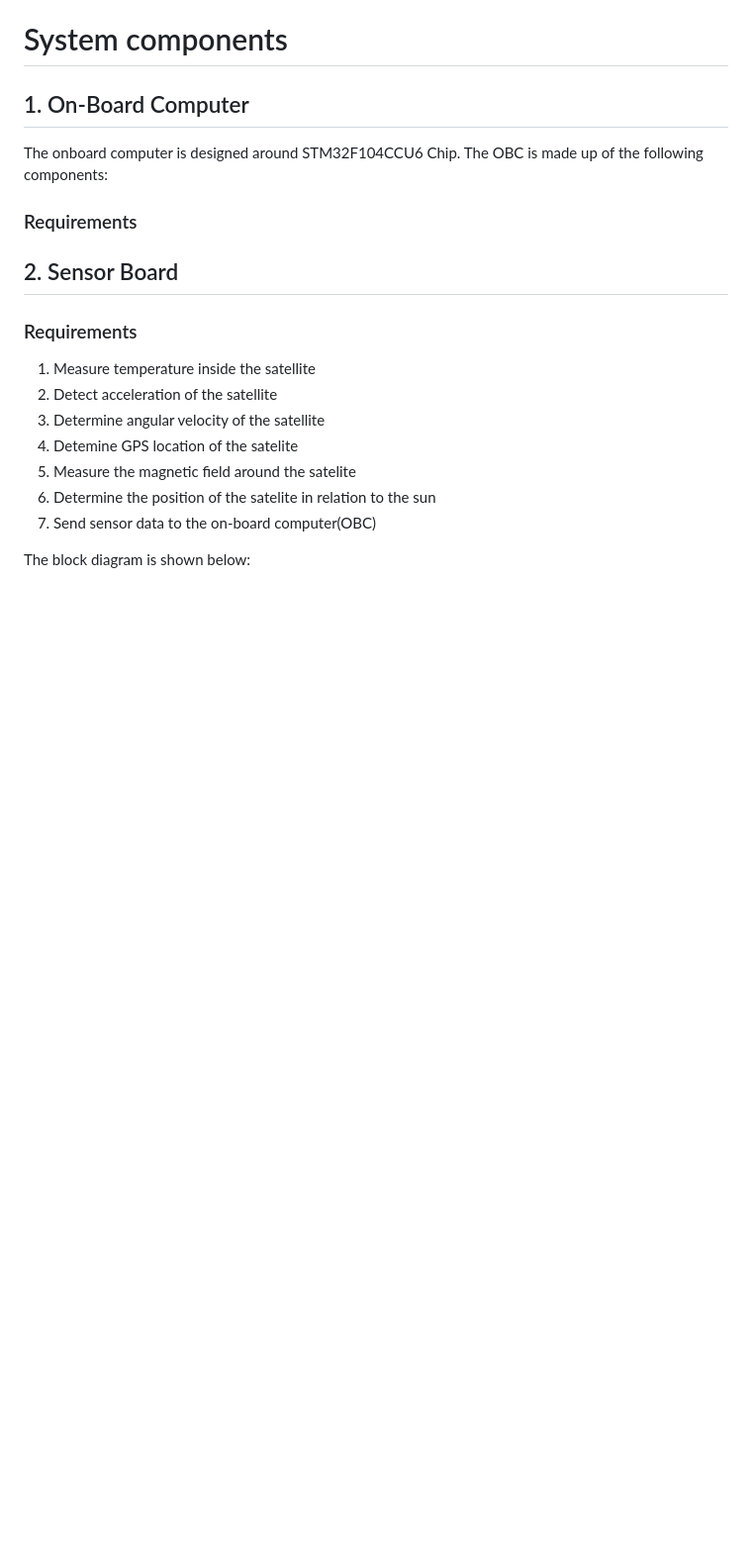
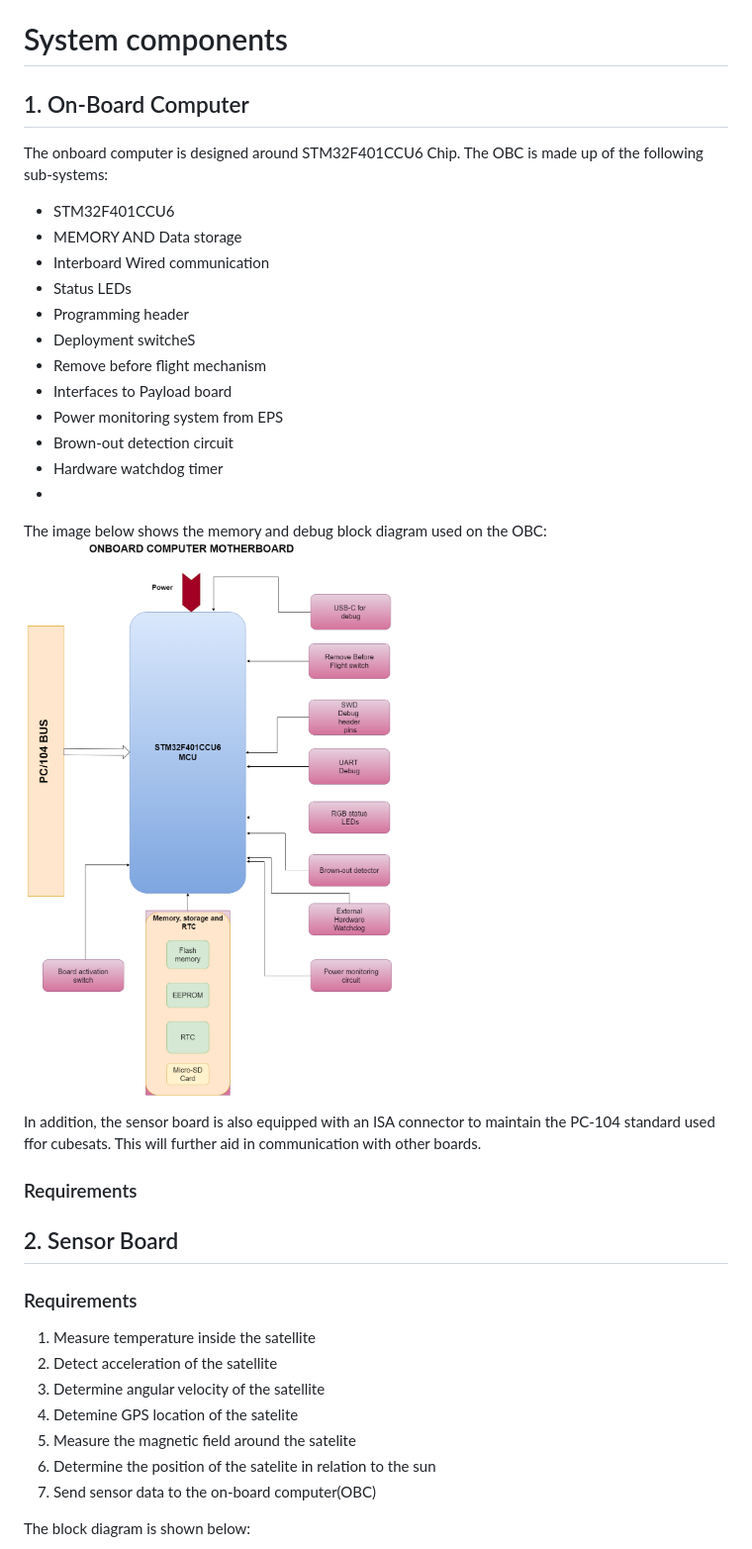
Before and after one commit to bytecod3/Project-Shadow-Flight, a Markdown page: README.md, the part around the change. Shown: that part at 99% size. Rendered like a GitHub page; pictures changed too: user-docs/images/obc-memory-and-debug.png (added); blank space fills up the shorter version.

Commit message:
[ADDS] OBC block diagram

```diff
--- a/README.md
+++ b/README.md
@@ -28,8 +28,27 @@ tasks.
 
 # System components
 ## 1. On-Board Computer
-The onboard computer is designed around STM32F104CCU6 Chip.
-The OBC is made up of the following components:
+The onboard computer is designed around STM32F401CCU6 Chip.
+The OBC is made up of the following sub-systems:
+- STM32F401CCU6
+- MEMORY AND Data storage
+- Interboard Wired communication
+- Status LEDs
+- Programming header
+- Deployment switcheS
+- Remove before flight mechanism
+- Interfaces to Payload board
+- Power monitoring system from EPS
+- Brown-out detection circuit
+- Hardware watchdog timer
+-
+
+The image below shows the memory and debug block diagram used on the OBC:
+![](./user-docs/images/obc-memory-and-debug.png)
+
+
+In addition, the sensor board is also equipped with an ISA connector to maintain the PC-104 standard used
+ffor cubesats. This will further aid in communication with other boards.
 
 ### Requirements
 
```
Also changed, not shown: 2 other files.
